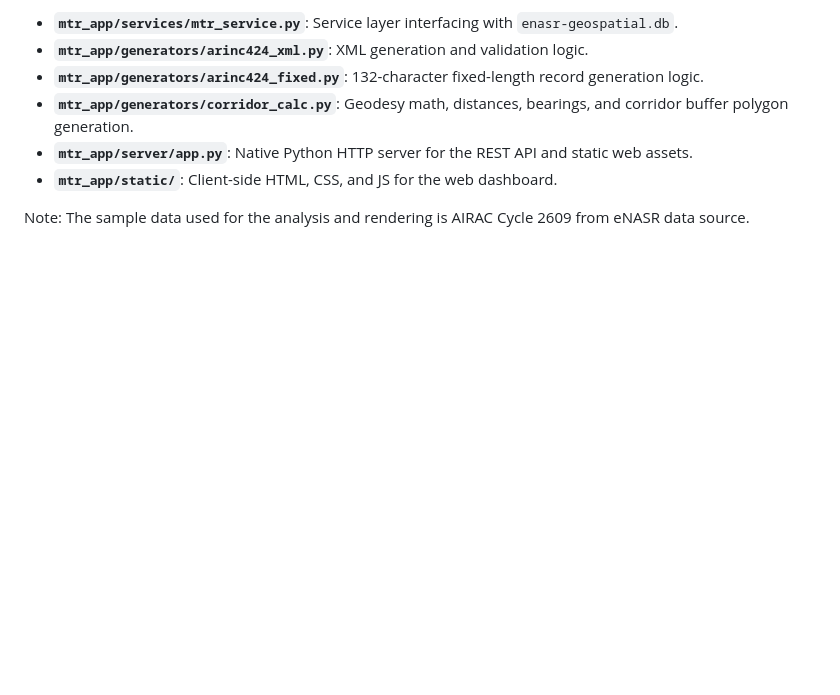
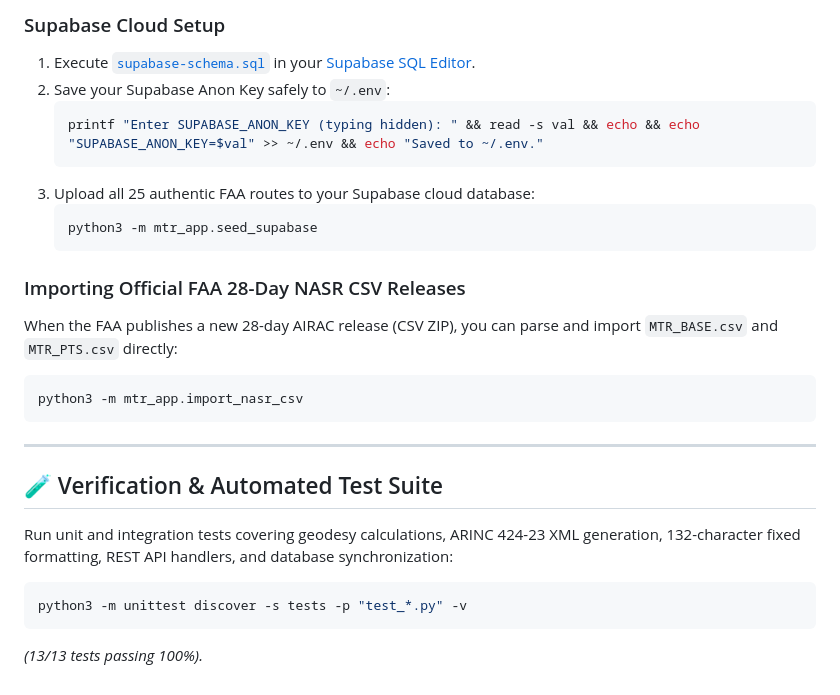
Before and after one commit to avinasharadya88/Creativity, a Markdown page: README.md, the part around one of its changes. Drawn GitHub-style; blank space fills up the shorter version.

````diff
--- a/README.md
+++ b/README.md
@@ -79,9 +143,28 @@ python3 mtr_cli.py --validate
 
-- **`mtr_app/services/mtr_service.py`**: Service layer interfacing with `enasr-geospatial.db`.
-- **`mtr_app/generators/arinc424_xml.py`**: XML generation and validation logic.
-- **`mtr_app/generators/arinc424_fixed.py`**: 132-character fixed-length record generation logic.
-- **`mtr_app/generators/corridor_calc.py`**: Geodesy math, distances, bearings, and corridor buffer polygon generation.
-- **`mtr_app/server/app.py`**: Native Python HTTP server for the REST API and static web assets.
-- **`mtr_app/static/`**: Client-side HTML, CSS, and JS for the web dashboard.
+### Supabase Cloud Setup
+1. Execute [`supabase-schema.sql`](file:///Users/avinasharadya88/Documents/Learnings/GoogleAntiGravity/supabase-schema.sql) in your [Supabase SQL Editor](https://supabase.com/dashboard).
+2. Save your Supabase Anon Key safely to `~/.env`:
+   ```bash
+   printf "Enter SUPABASE_ANON_KEY (typing hidden): " && read -s val && echo && echo "SUPABASE_ANON_KEY=$val" >> ~/.env && echo "Saved to ~/.env."
+   ```
+3. Upload all 25 authentic FAA routes to your Supabase cloud database:
+   ```bash
+   python3 -m mtr_app.seed_supabase
+   ```
 
-Note: The sample data used for the analysis and rendering is AIRAC Cycle 2609 from eNASR data source.
+### Importing Official FAA 28-Day NASR CSV Releases
+When the FAA publishes a new 28-day AIRAC release (CSV ZIP), you can parse and import `MTR_BASE.csv` and `MTR_PTS.csv` directly:
+```bash
+python3 -m mtr_app.import_nasr_csv
+```
+
+---
+
+## 🧪 Verification & Automated Test Suite
+
+Run unit and integration tests covering geodesy calculations, ARINC 424-23 XML generation, 132-character fixed formatting, REST API handlers, and database synchronization:
+
+```bash
+python3 -m unittest discover -s tests -p "test_*.py" -v
+```
+*(13/13 tests passing 100%).*
````
Also changed, not shown: other parts of README.md (+117 -53 lines).
